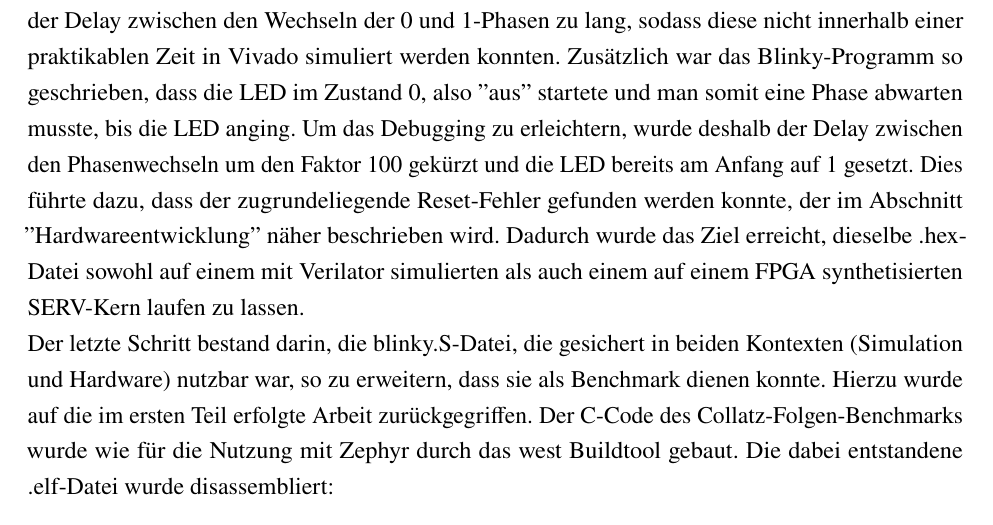
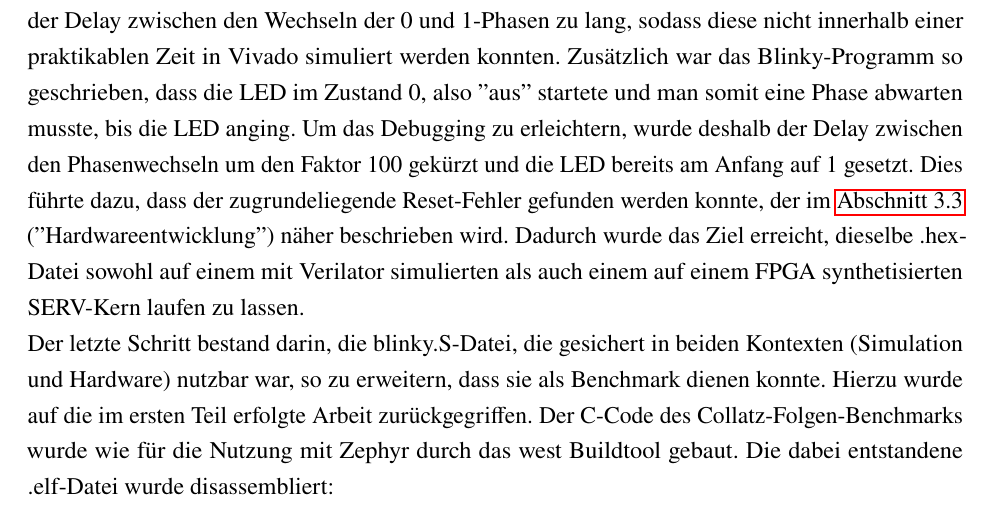
Before and after one commit to TimurBohn/Bachelorarbeit, a LaTeX thesis (master.tex, which reads implementation.tex): part of page 18 of 36, cut so that both start at the same text. Compiled offline with pdfLaTeX.

Commit message:
ADD Referenzen

```diff
--- a/implementation.tex
+++ b/implementation.tex
@@ -48,7 +48,7 @@
     Durch die langsame Geschwindigkeit der Vivado-Simulation war der Delay zwischen den Wechseln der 0 und 1-Phasen zu lang, sodass diese nicht innerhalb einer praktikablen Zeit in Vivado simuliert werden konnten.
     Zusätzlich war das Blinky-Programm so geschrieben, dass die LED im Zustand 0, also \("\)aus\("\) startete und man somit eine Phase abwarten musste, bis die LED anging.
     Um das Debugging zu erleichtern, wurde deshalb der Delay zwischen den Phasenwechseln um den Faktor 100 gekürzt und die LED bereits am Anfang auf 1 gesetzt.
-    Dies führte dazu, dass der zugrundeliegende Reset-Fehler gefunden werden konnte, der im Abschnitt \("\)Hardwareentwicklung\("\) näher beschrieben wird.
+    Dies führte dazu, dass der zugrundeliegende Reset-Fehler gefunden werden konnte, der im \cref{sec:hardwareentwicklung} (\("\)Hardwareentwicklung\("\)) näher beschrieben wird.
     Dadurch wurde das Ziel erreicht, dieselbe .hex-Datei sowohl auf einem mit Verilator simulierten als auch einem auf einem FPGA synthetisierten SERV-Kern laufen zu lassen.
 
     Der letzte Schritt bestand darin, die blinky.S-Datei, die gesichert in beiden Kontexten (Simulation und Hardware) nutzbar war, so zu erweitern, dass sie als Benchmark dienen konnte.
```
Also changed, not shown: implementation.tex (2 more changed lines).
